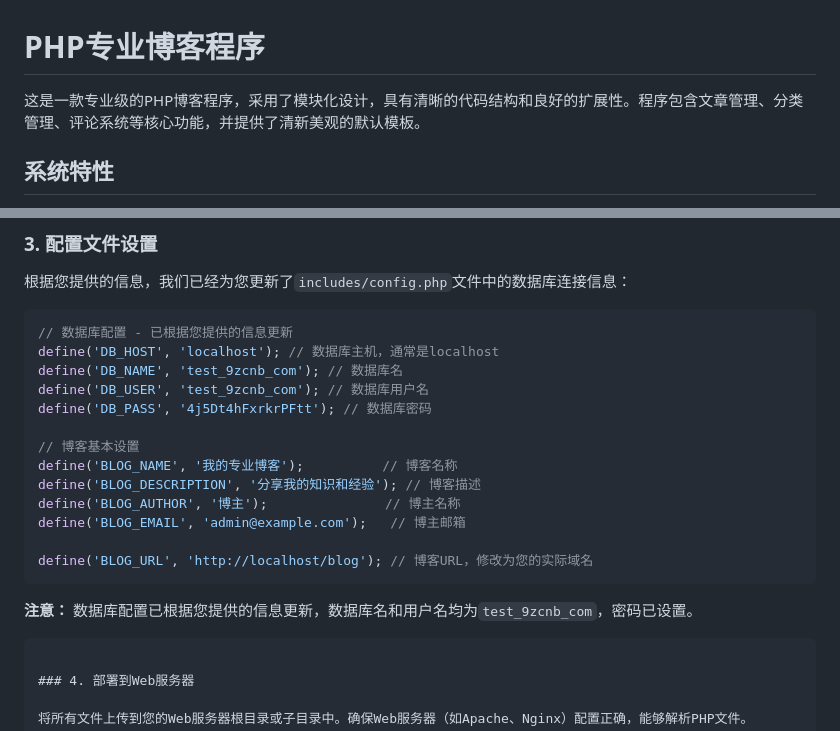
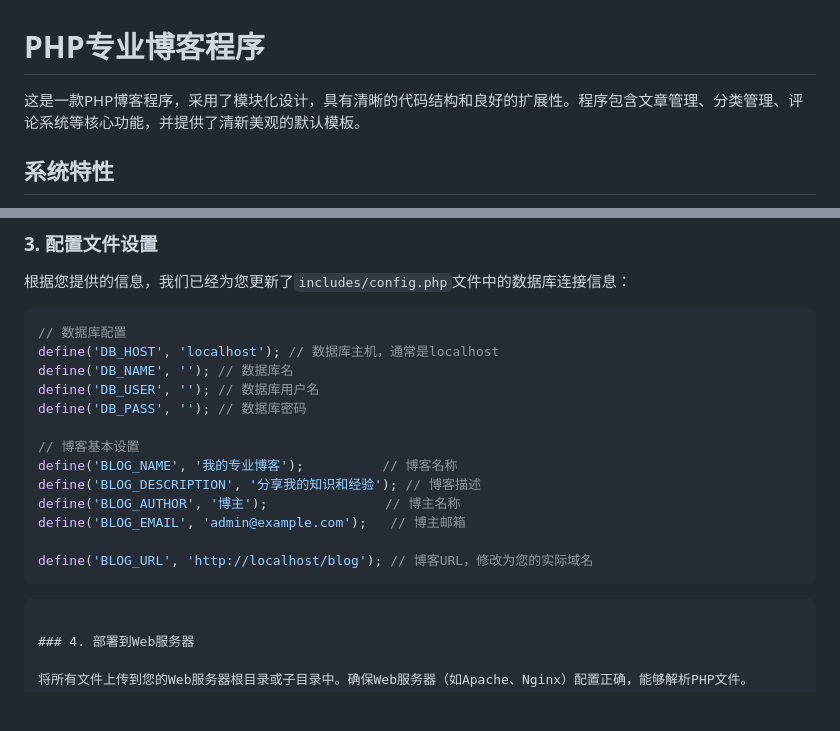
Before and after one commit to myHearDe/PHP-BlogProgram, a Markdown page: README.md, 2 parts joined by grey strips. GitHub-like rendering; blank space fills up the shorter version.

````diff
--- a/README.md
+++ b/README.md
@@ -1,6 +1,6 @@
 # PHP专业博客程序
 
-这是一款专业级的PHP博客程序，采用了模块化设计，具有清晰的代码结构和良好的扩展性。程序包含文章管理、分类管理、评论系统等核心功能，并提供了清新美观的默认模板。
+这是一款PHP博客程序，采用了模块化设计，具有清晰的代码结构和良好的扩展性。程序包含文章管理、分类管理、评论系统等核心功能，并提供了清新美观的默认模板。
 
 ## 系统特性
 
@@ -50,11 +50,11 @@
 根据您提供的信息，我们已经为您更新了`includes/config.php`文件中的数据库连接信息：
 
 ```php
-// 数据库配置 - 已根据您提供的信息更新
+// 数据库配置
 define('DB_HOST', 'localhost'); // 数据库主机，通常是localhost
-define('DB_NAME', 'test_9zcnb_com'); // 数据库名
-define('DB_USER', 'test_9zcnb_com'); // 数据库用户名
-define('DB_PASS', '4j5Dt4hFxrkrPFtt'); // 数据库密码
+define('DB_NAME', ''); // 数据库名
+define('DB_USER', ''); // 数据库用户名
+define('DB_PASS', ''); // 数据库密码
 
 // 博客基本设置
 define('BLOG_NAME', '我的专业博客');          // 博客名称
@@ -65,7 +65,6 @@ define('BLOG_EMAIL', 'admin@example.com');   // 博主邮箱
 define('BLOG_URL', 'http://localhost/blog'); // 博客URL，修改为您的实际域名
 ```
 
-**注意：** 数据库配置已根据您提供的信息更新，数据库名和用户名均为`test_9zcnb_com`，密码已设置。
 ```
 
 ### 4. 部署到Web服务器
````
Also changed, not shown: other parts of README.md (+0 -80 lines).
